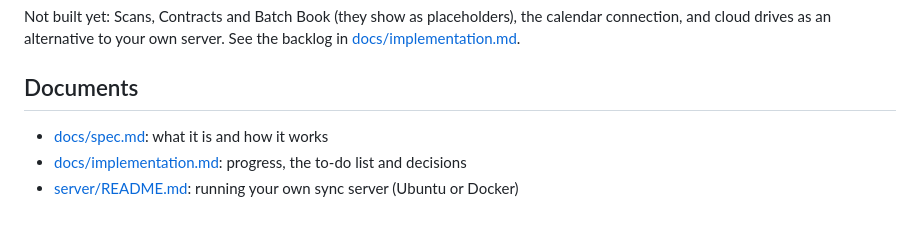
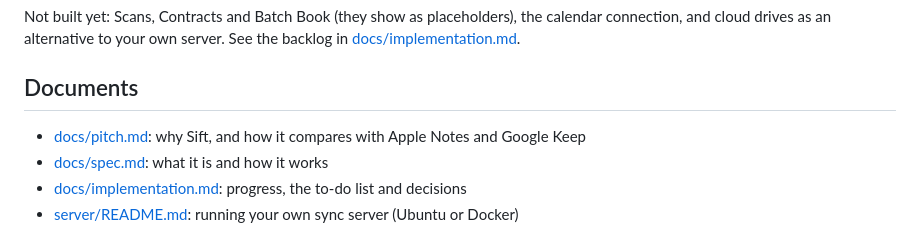
Before and after one commit to hazymat/sift, a Markdown page: README.md, the part around the change. Rendered like a GitHub page.

Commit message:
Docs: why Sift (pitch), linked from the README

```diff
--- a/README.md
+++ b/README.md
@@ -22,6 +22,7 @@ Not built yet: Scans, Contracts and Batch Book (they show as placeholders), the
 
 ## Documents
 
+- [docs/pitch.md](docs/pitch.md): why Sift, and how it compares with Apple Notes and Google Keep
 - [docs/spec.md](docs/spec.md): what it is and how it works
 - [docs/implementation.md](docs/implementation.md): progress, the to-do list and decisions
 - [server/README.md](server/README.md): running your own sync server (Ubuntu or Docker)
```
Also changed, not shown: docs/pitch.md (added, +39 -0 lines).
